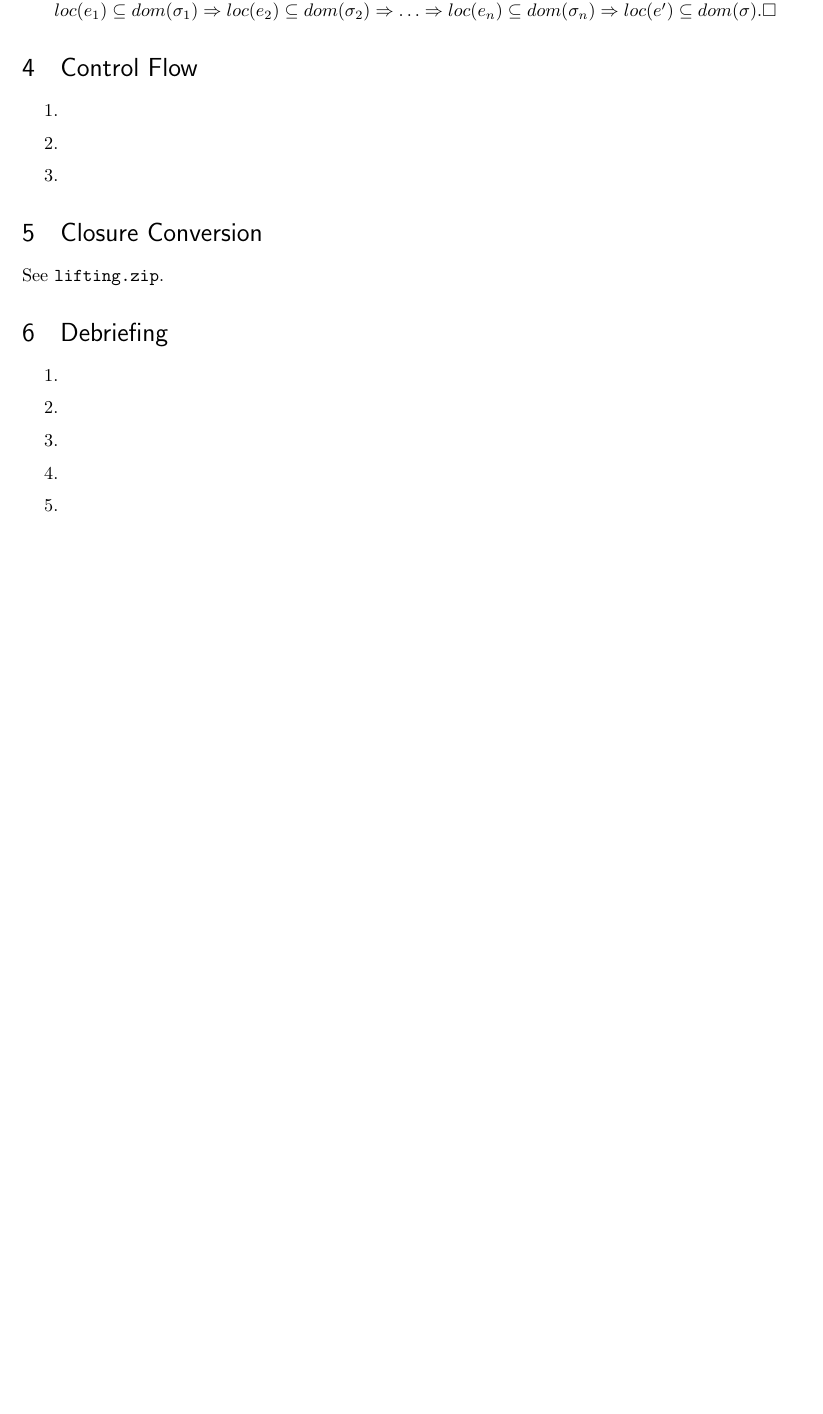
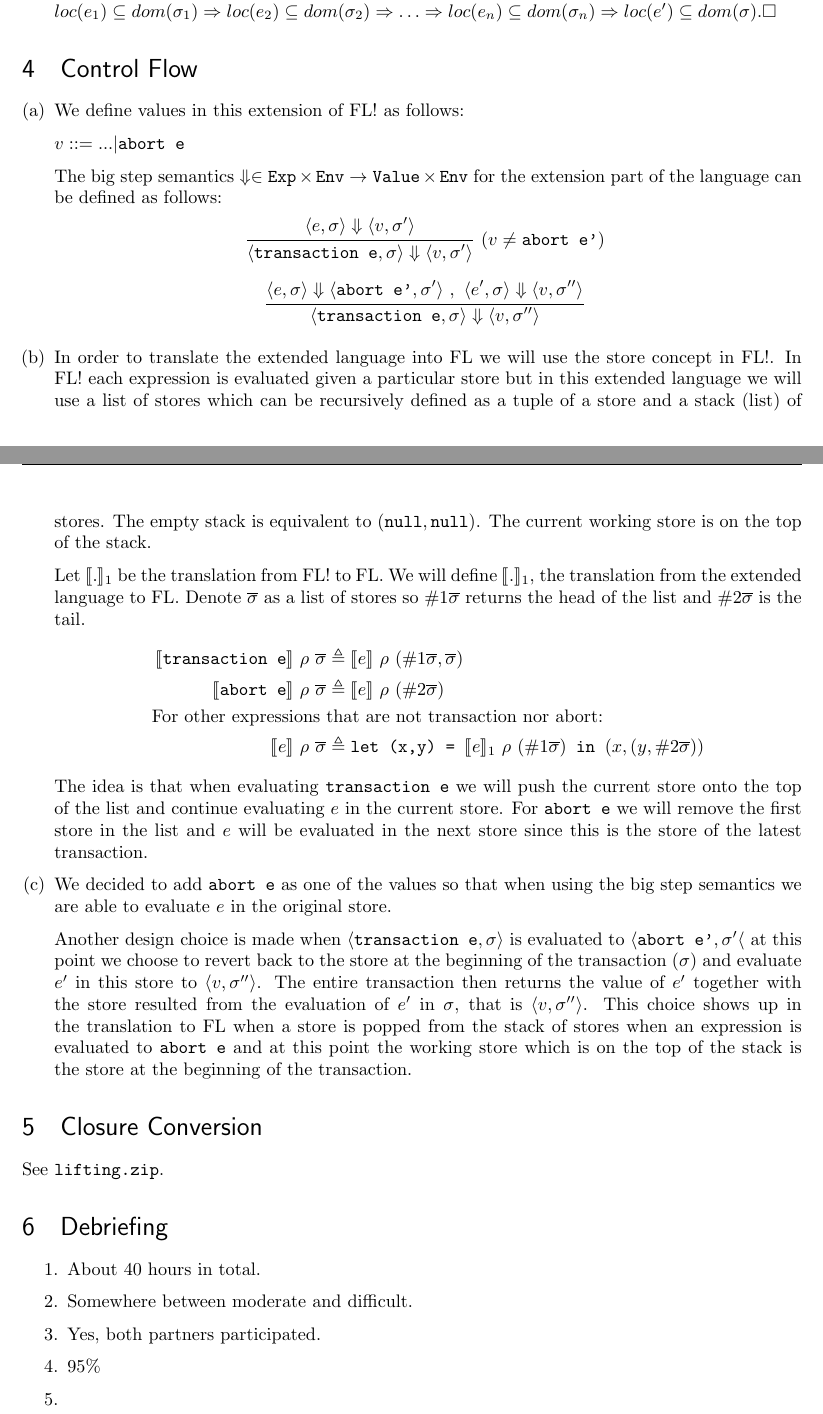
Before and after one commit to qbeightol/CS-6110, a LaTeX document (3/tex/3.tex): part of page 7 of 7 before the commit and two parts of pages 7 and 8 of 8 after it, the two joined at a grey line, cut so that both start at the same text, the shorter picture padded with empty space. Compiled offline with pdfLaTeX.

Commit message:
completed

```diff
--- a/3/tex/3.tex
+++ b/3/tex/3.tex
@@ -1,5 +1,5 @@
 \documentclass[10pt]{article}
-\usepackage{fancyhdr, amsmath, amssymb}
+\usepackage{fancyhdr, amsmath, amssymb, stmaryrd}
 \usepackage{enumerate}
 \usepackage{geometry}
 \usepackage{parskip}
@@ -27,7 +27,6 @@
   \hfill
 }
 \newcommand{\RuleWithCondition}[4]{
-  [\textsc{#1}]~
   \label{rule:#1}
   \hfill
   \ensuremath{\inferrule{#2}{#3}}
@@ -333,19 +354,46 @@ $$Y^2_1~F~G = G~(Y^2_1~F~G)~(Y^2_2~F~G) $$
     Then since $e$ is a valid program $loc(e) = \varnothing \subseteq \{\}$. By applying claim 3 repeatedly we have $loc(e_1) \subseteq dom(\sigma_1) \Rightarrow loc(e_2) \subseteq dom(\sigma_2) \Rightarrow \ldots \Rightarrow loc(e_n) \subseteq dom(\sigma_n) \Rightarrow loc(e') \subseteq dom(\sigma). \Box$
 \end{enumerate}
 \section{Control Flow}%%%%%%%%%%%%%%%%%%%%%%%%%%%%%%%%%%%%%%%%%%%%%%%%%%%%%%%%%%
-\begin{enumerate}
-    \item
-    \item
-    \item
-\end{enumerate}
+\begin{enumerate} [(a)]
+    \item We define values in this extension of FL! as follows:
+
+    $v ::= ... | \texttt{abort e}$
+
+    The big step semantics $\Downarrow \in \texttt{Exp} \times \texttt{Env} \rightarrow \texttt{Value} \times \texttt{Env}$ for the extension part of the language can be defined as follows:
+
+  \RuleWithCondition{}{
+    \langle e, \sigma \rangle \Downarrow \langle v, \sigma' \rangle
+  }{
+    \langle \texttt{transaction e}, \sigma \rangle \Downarrow \langle v, \sigma' \rangle
+  }{$v \neq \texttt{abort e'}$} \\*
+
+  \Rule{}{
+    \langle e, \sigma \rangle \Downarrow \langle \texttt{abort e'}, \sigma' \rangle ~, ~ \langle e', \sigma \rangle \Downarrow \langle v, \sigma'' \rangle
+  }{
+    \langle \texttt{transaction e}, \sigma \rangle \Downarrow \langle v, \sigma'' \rangle
+  } \\*
+    \item In order to translate the extended language into FL we will use the store concept in FL!. In FL! each expression is evaluated given a particular store but in this extended language we will use a list of stores which can be recursively defined as a tuple of a store and a stack (list) of stores. The empty stack is equivalent to $(\texttt{null}, \texttt{null})$. The current working store is on the top of the stack.
+
+    Let $\llbracket . \rrbracket_1$ be the translation from FL! to FL. We will define $\llbracket . \rrbracket_1$, the translation from the extended language to FL. Denote $\overline{\sigma}$ as a list of stores so $\# 1 \overline{\sigma}$ returns the head of the list and $\# 2 \overline{\sigma}$ is the tail.
+    \begin{align*}
+    \llbracket \texttt{transaction e}\rrbracket~\rho~\overline{\sigma} &\triangleq \llbracket e\rrbracket~\rho~(\#1 \overline{\sigma}, \overline{\sigma})\\
+    \llbracket \texttt{abort e}\rrbracket~\rho~\overline{\sigma} &\triangleq \llbracket e\rrbracket~\rho~(\#2 \overline{\sigma})\\
+    \text{For other expressions }&\text{that are not transaction nor abort:}\\
+    \llbracket e\rrbracket~\rho~\overline{\sigma} &\triangleq \texttt{let (x,y) = }\llbracket e\rrbracket_1~\rho~(\#1 \overline{\sigma}) \texttt{ in } (x, (y, \# 2 \overline{\sigma}))
+    \end{align*}
+    The idea is that when evaluating \texttt{transaction e} we will push the current store onto the top of the list and continue evaluating $e$ in the current store. For \texttt{abort e} we will remove the first store in the list and $e$ will be evaluated in the next store since this is the store of the latest transaction.
+    \item We decided to add \texttt{abort e} as one of the values so that when using the big step semantics we are able to evaluate $e$ in the original store.
+
+    Another design choice is made when $\langle \texttt{transaction e}, \sigma \rangle$ is evaluated to $\langle \texttt{abort e'}, \sigma' \langle$ at this point we choose to revert back to the store at the beginning of the transaction ($\sigma$) and evaluate $e'$ in this store to $\langle v, \sigma'' \rangle$. The entire transaction then returns the value of $e'$ together with the store resulted from the evaluation of $e'$ in $\sigma$, that is $\langle v, \sigma'' \rangle$. This choice shows up in the translation to FL when a store is popped from the stack of stores when an expression is evaluated to \texttt{abort e} and at this point the working store which is on the top of the stack is the store at the beginning of the transaction.
+    \end{enumerate}
 \section{Closure Conversion}%%%%%%%%%%%%%%%%%%%%%%%%%%%%%%%%%%%%%%%%%%%%%%%%%%%%
 See \texttt{lifting.zip}.
 \section{Debriefing}%%%%%%%%%%%%%%%%%%%%%%%%%%%%%%%%%%%%%%%%%%%%%%%%%%%%%%%%%%%%
 \begin{enumerate}
-    \item
-    \item
-    \item
-    \item
+    \item About 40 hours in total.
+    \item Somewhere between moderate and difficult.
+    \item Yes, both partners participated.
+    \item 95\%
     \item
 \end{enumerate}
 \end{document}
```
Also changed, not shown: 3/tex/3.tex (34 more changed lines).
